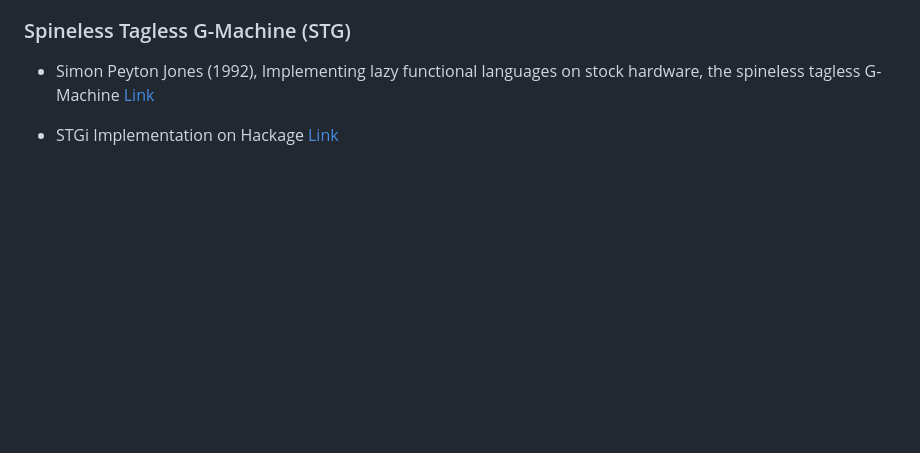
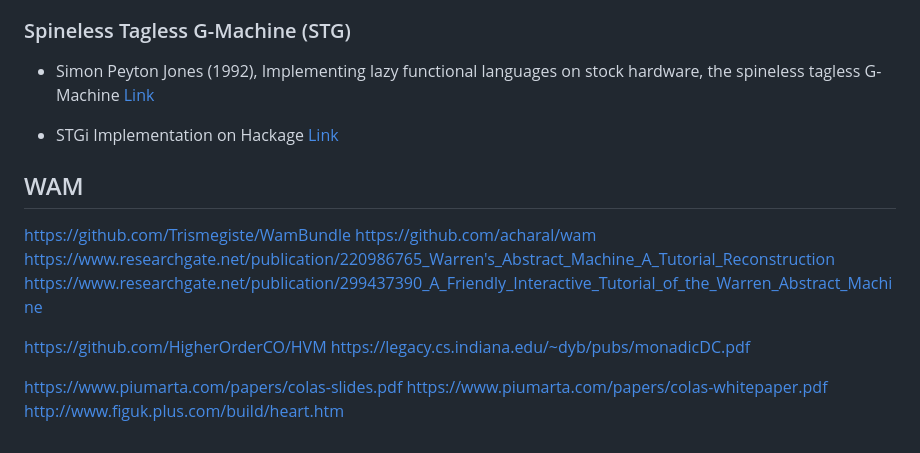
Before and after one commit to ericlovesmath/abstract-machines, a Markdown page: MACHINES.md, the part around the change. Drawn GitHub-style; blank space fills up the shorter version.

Commit message:
WAM info

```diff
--- a/MACHINES.md
+++ b/MACHINES.md
@@ -105,3 +105,17 @@ Abstract machines for functional programming languages
 
 * STGi Implementation on Hackage
   [Link](http://hackage.haskell.org/package/stgi)
+
+## WAM
+
+https://github.com/Trismegiste/WamBundle
+https://github.com/acharal/wam
+https://www.researchgate.net/publication/220986765_Warren's_Abstract_Machine_A_Tutorial_Reconstruction
+https://www.researchgate.net/publication/299437390_A_Friendly_Interactive_Tutorial_of_the_Warren_Abstract_Machine
+
+https://github.com/HigherOrderCO/HVM
+https://legacy.cs.indiana.edu/~dyb/pubs/monadicDC.pdf
+
+https://www.piumarta.com/papers/colas-slides.pdf
+https://www.piumarta.com/papers/colas-whitepaper.pdf
+http://www.figuk.plus.com/build/heart.htm
```
